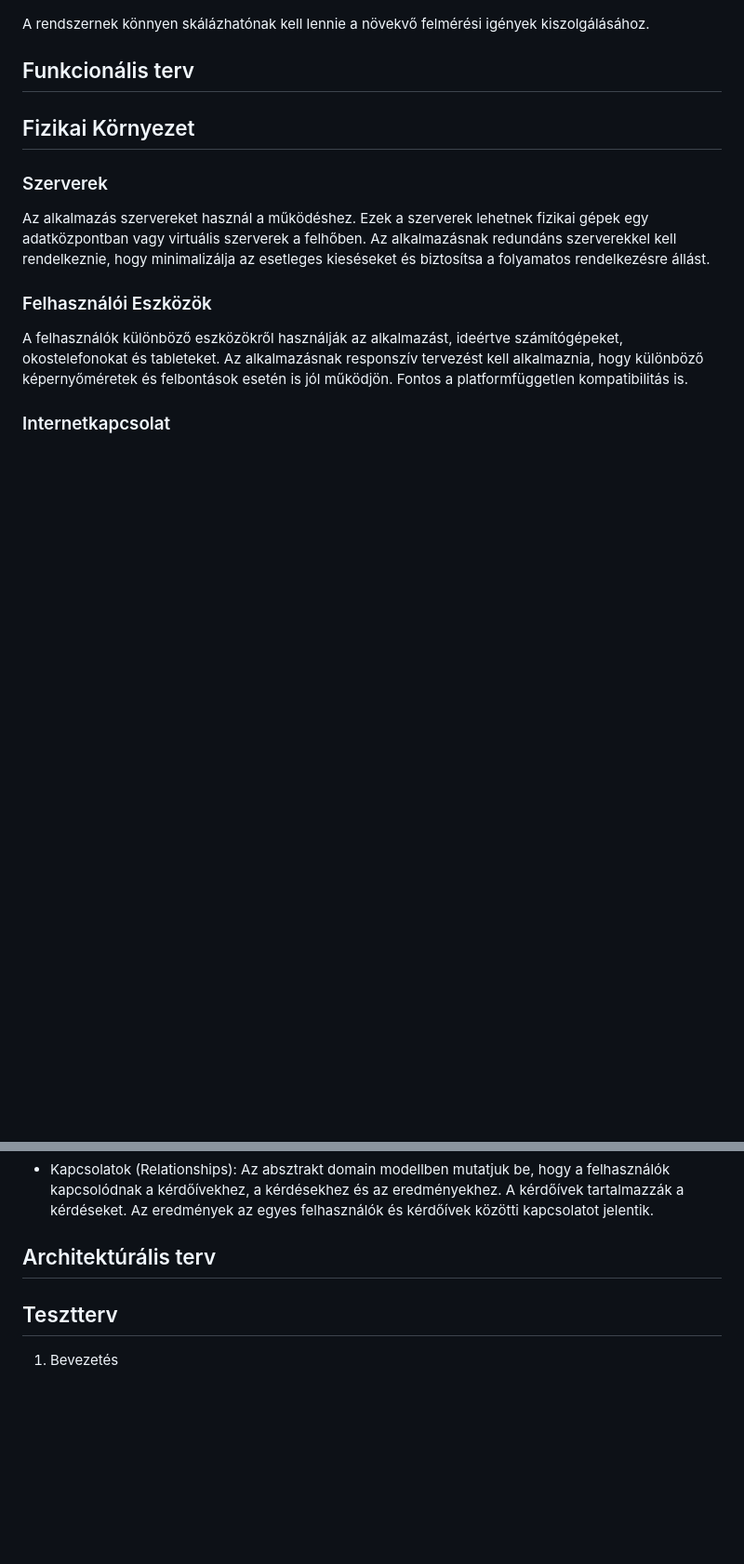
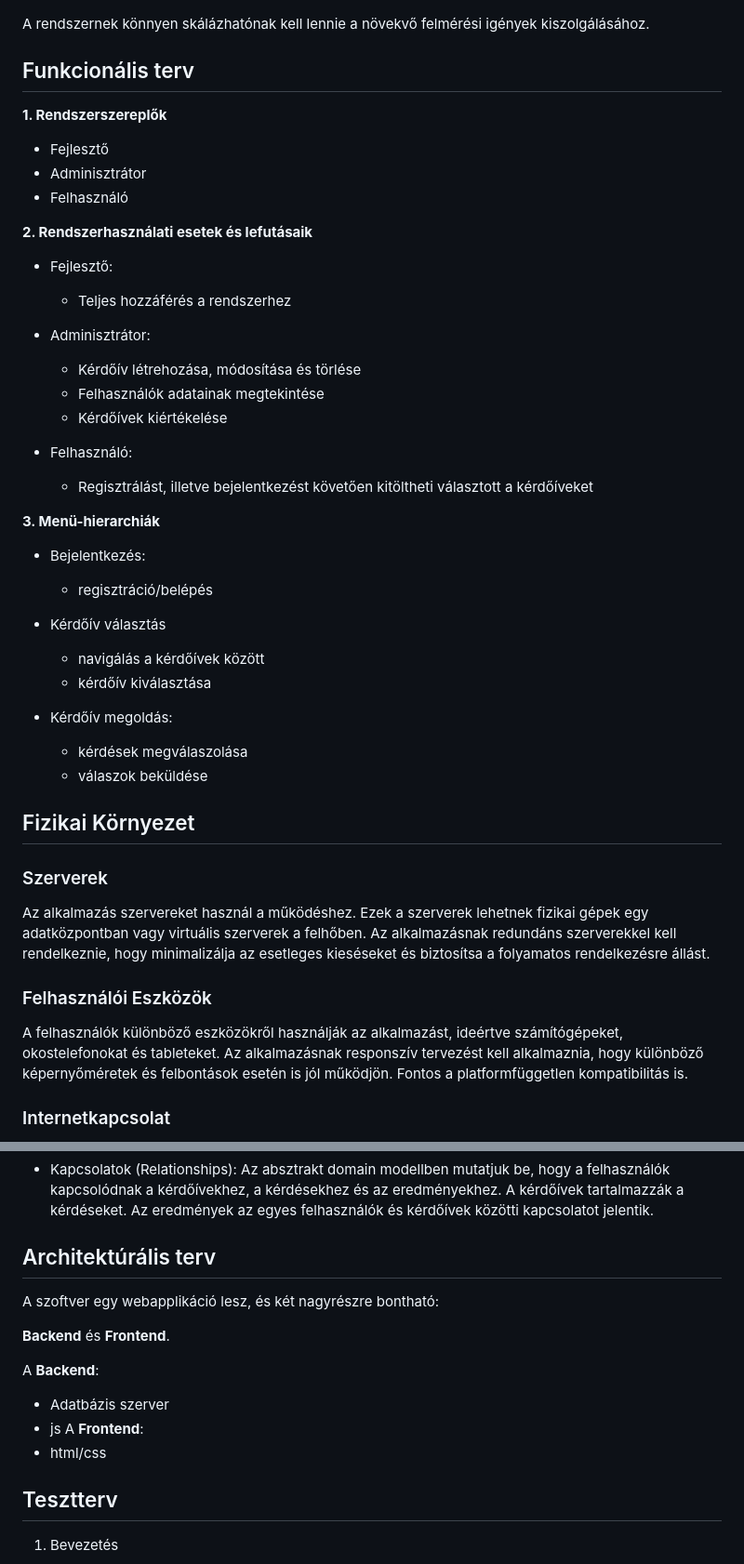
Before and after one commit to epatrik/SZFM-Big-Project, a Markdown page: documents/Rendszerterv.md, 2 parts joined by grey strips. Shown: that part at 93% size. GitHub-like rendering; blank space fills up the shorter version.

Commit message:
Rendszerterv.md - üzleti folyamatok modellje, funkcionális terv, architektúrális terv - hozzáadva

```diff
--- a/documents/Rendszerterv.md
+++ b/documents/Rendszerterv.md
@@ -115,6 +116,36 @@ A rendszernek jó teljesítményt kell nyújtania még a nagy adatmennyiség kez
 A rendszernek könnyen skálázhatónak kell lennie a növekvő felmérési igények kiszolgálásához.
 
 ## Funkcionális terv
+**1. Rendszerszereplők**
+ - Fejlesztő
+ - Adminisztrátor
+ - Felhasználó
+
+ **2. Rendszerhasználati esetek és lefutásaik**
+  - Fejlesztő:
+    - Teljes hozzáférés a rendszerhez
+
+  - Adminisztrátor:
+    - Kérdőív létrehozása, módosítása és törlése
+    - Felhasználók adatainak megtekintése
+    - Kérdőívek kiértékelése
+
+  - Felhasználó:
+    - Regisztrálást, illetve bejelentkezést
+    követően kitöltheti választott
+    a kérdőíveket
+
+**3. Menü-hierarchiák**
+ - Bejelentkezés:
+    - regisztráció/belépés
+
+ - Kérdőív választás
+    - navigálás a kérdőívek között
+    - kérdőív kiválasztása
+
+ - Kérdőív megoldás:
+    - kérdések megválaszolása
+    - válaszok beküldése
 
 ## Fizikai Környezet
 
@@ -169,6 +200,15 @@ A kérdőívek tartalmazzák a kérdéseket.
 Az eredmények az egyes felhasználók és kérdőívek közötti kapcsolatot jelentik.
 
 ## Architektúrális terv
+A szoftver egy webapplikáció lesz, és két nagyrészre bontható:
+
+**Backend** és **Frontend**.
+
+A **Backend**:
+ - Adatbázis szerver
+ - js
+A **Frontend**:
+ - html/css
 
 ## Tesztterv
 
```
Also changed, not shown: other parts of documents/Rendszerterv.md (+1 -0 lines).
